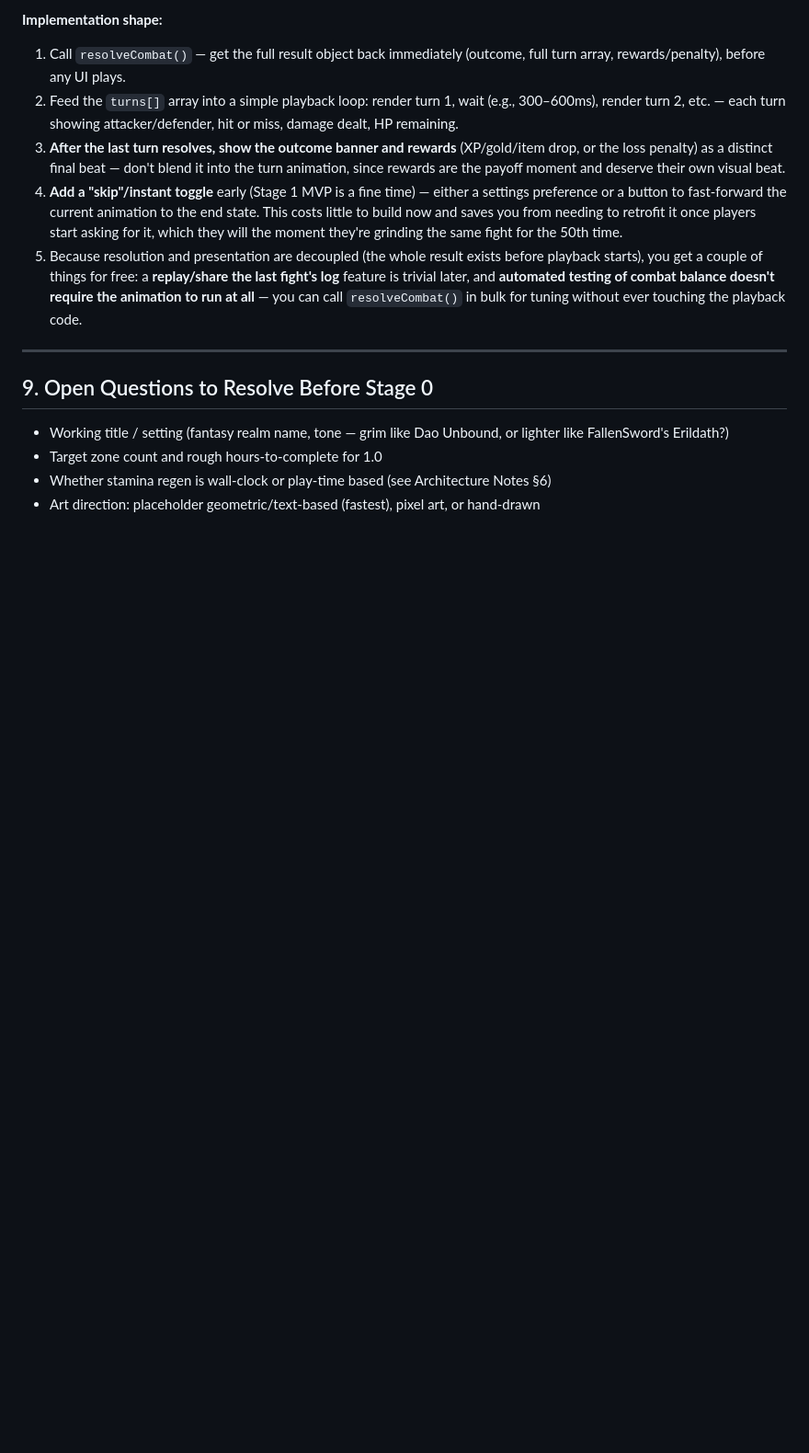
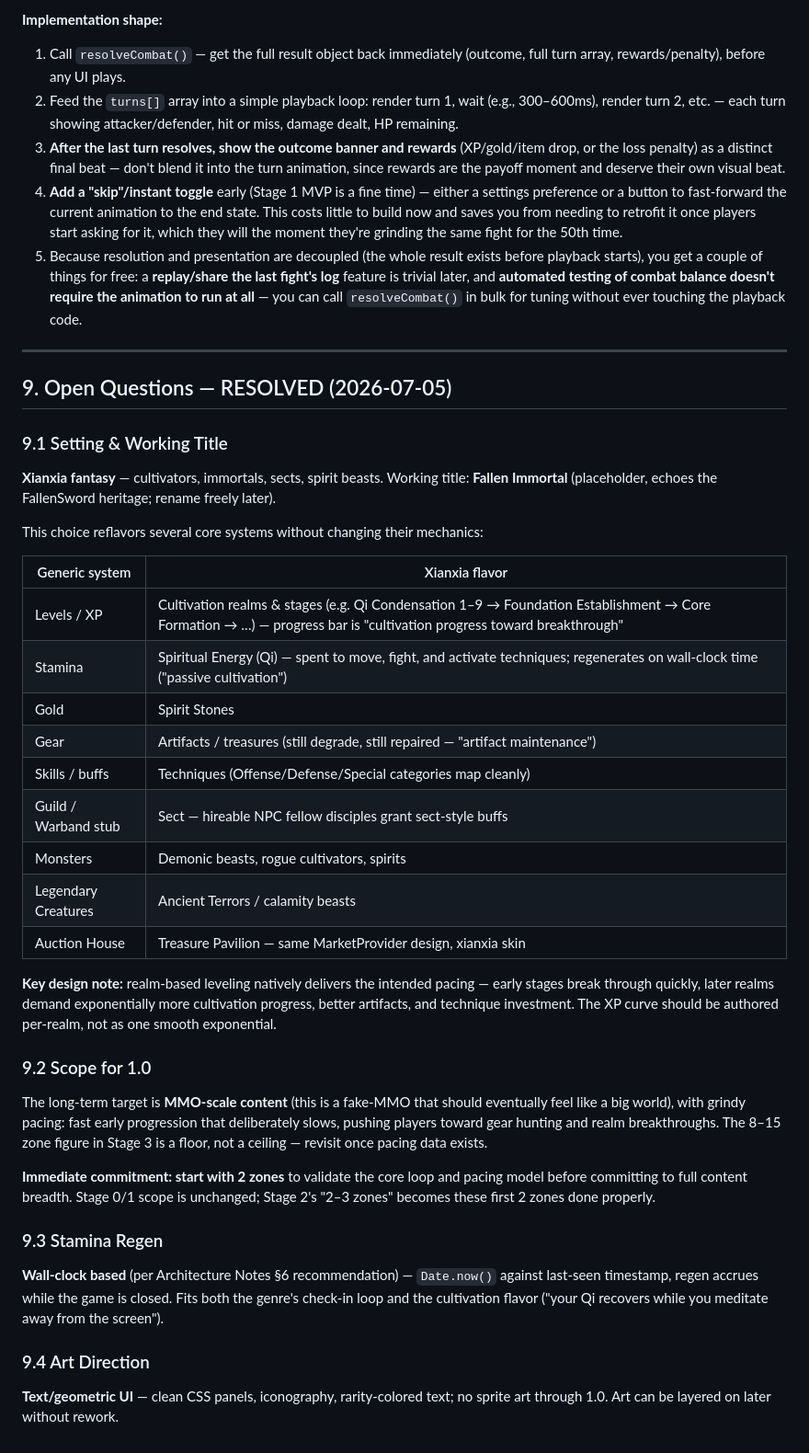
Before and after one commit to tarnos12/fallensword-prototype, a Markdown page: GDD_Staged_Roadmap.md, the part around the change. Shown at 92% size. Rendered like a GitHub page; blank space fills up the shorter version.

Commit message:
Resolve pre-Stage-0 open questions: xianxia setting, 2-zone start, wall-clock stamina, text UI
Co-Authored-By: Claude Fable 5 <noreply@anthropic.com>

```diff
--- a/GDD_Staged_Roadmap.md
+++ b/GDD_Staged_Roadmap.md
@@ -299,9 +299,34 @@ Resolve the whole fight synchronously the moment Attack is pressed (you already
 
 ---
 
-## 9. Open Questions to Resolve Before Stage 0
+## 9. Open Questions — RESOLVED (2026-07-05)
 
-- Working title / setting (fantasy realm name, tone — grim like Dao Unbound, or lighter like FallenSword's Erildath?)
-- Target zone count and rough hours-to-complete for 1.0
-- Whether stamina regen is wall-clock or play-time based (see Architecture Notes §6)
-- Art direction: placeholder geometric/text-based (fastest), pixel art, or hand-drawn
+### 9.1 Setting & Working Title
+**Xianxia fantasy** — cultivators, immortals, sects, spirit beasts. Working title: **Fallen Immortal** (placeholder, echoes the FallenSword heritage; rename freely later).
+
+This choice reflavors several core systems without changing their mechanics:
+
+| Generic system | Xianxia flavor |
+|---|---|
+| Levels / XP | Cultivation realms & stages (e.g. Qi Condensation 1–9 → Foundation Establishment → Core Formation → …) — progress bar is "cultivation progress toward breakthrough" |
+| Stamina | Spiritual Energy (Qi) — spent to move, fight, and activate techniques; regenerates on wall-clock time ("passive cultivation") |
+| Gold | Spirit Stones |
+| Gear | Artifacts / treasures (still degrade, still repaired — "artifact maintenance") |
+| Skills / buffs | Techniques (Offense/Defense/Special categories map cleanly) |
+| Guild / Warband stub | Sect — hireable NPC fellow disciples grant sect-style buffs |
+| Monsters | Demonic beasts, rogue cultivators, spirits |
+| Legendary Creatures | Ancient Terrors / calamity beasts |
+| Auction House | Treasure Pavilion — same MarketProvider design, xianxia skin |
+
+**Key design note:** realm-based leveling natively delivers the intended pacing — early stages break through quickly, later realms demand exponentially more cultivation progress, better artifacts, and technique investment. The XP curve should be authored per-realm, not as one smooth exponential.
+
+### 9.2 Scope for 1.0
+The long-term target is **MMO-scale content** (this is a fake-MMO that should eventually feel like a big world), with grindy pacing: fast early progression that deliberately slows, pushing players toward gear hunting and realm breakthroughs. The 8–15 zone figure in Stage 3 is a floor, not a ceiling — revisit once pacing data exists.
+
+**Immediate commitment: start with 2 zones** to validate the core loop and pacing model before committing to full content breadth. Stage 0/1 scope is unchanged; Stage 2's "2–3 zones" becomes these first 2 zones done properly.
+
+### 9.3 Stamina Regen
+**Wall-clock based** (per Architecture Notes §6 recommendation) — `Date.now()` against last-seen timestamp, regen accrues while the game is closed. Fits both the genre's check-in loop and the cultivation flavor ("your Qi recovers while you meditate away from the screen").
+
+### 9.4 Art Direction
+**Text/geometric UI** — clean CSS panels, iconography, rarity-colored text; no sprite art through 1.0. Art can be layered on later without rework.
```
